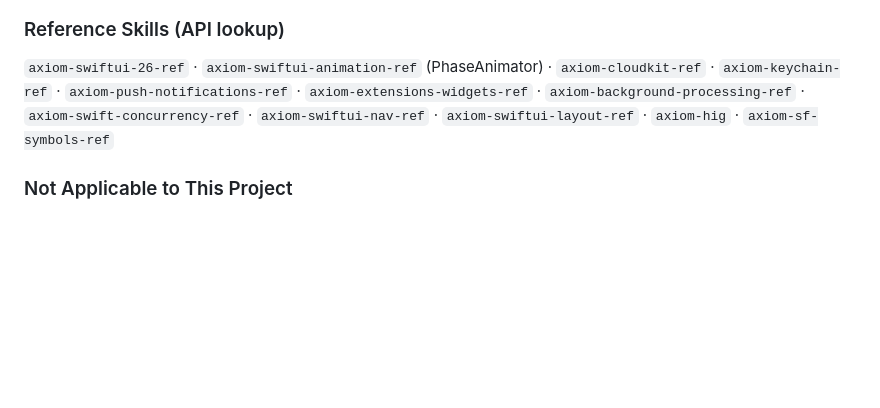
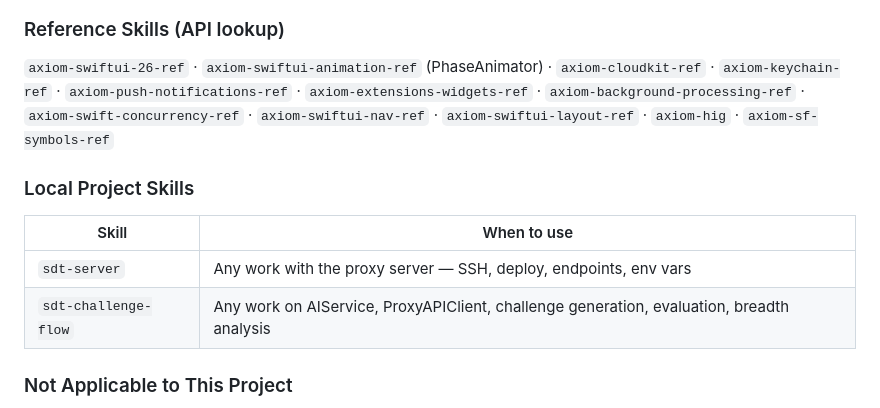
Before and after one commit to paul-kltsk/skill-decay-tracker, a Markdown page: CLAUDE.md, the part around one of its changes. Drawn GitHub-style; blank space fills up the shorter version.

```diff
--- a/CLAUDE.md
+++ b/CLAUDE.md
@@ -285,6 +338,13 @@ Always check relevant Axiom skills **before** starting any task. Use the router
 
 `axiom-swiftui-26-ref` · `axiom-swiftui-animation-ref` (PhaseAnimator) · `axiom-cloudkit-ref` · `axiom-keychain-ref` · `axiom-push-notifications-ref` · `axiom-extensions-widgets-ref` · `axiom-background-processing-ref` · `axiom-swift-concurrency-ref` · `axiom-swiftui-nav-ref` · `axiom-swiftui-layout-ref` · `axiom-hig` · `axiom-sf-symbols-ref`
 
+### Local Project Skills
+
+| Skill | When to use |
+|-------|-------------|
+| `sdt-server` | Any work with the proxy server — SSH, deploy, endpoints, env vars |
+| `sdt-challenge-flow` | Any work on AIService, ProxyAPIClient, challenge generation, evaluation, breadth analysis |
+
 ### Not Applicable to This Project
 
 RealityKit · SceneKit · SpriteKit · Camera · Vision · MapKit · CoreLocation · AVFoundation · PhotosLibrary · tvOS · Core Data · GRDB · NowPlaying
```
Also changed, not shown: other parts of CLAUDE.md (+55 -2 lines), 2 other files.
